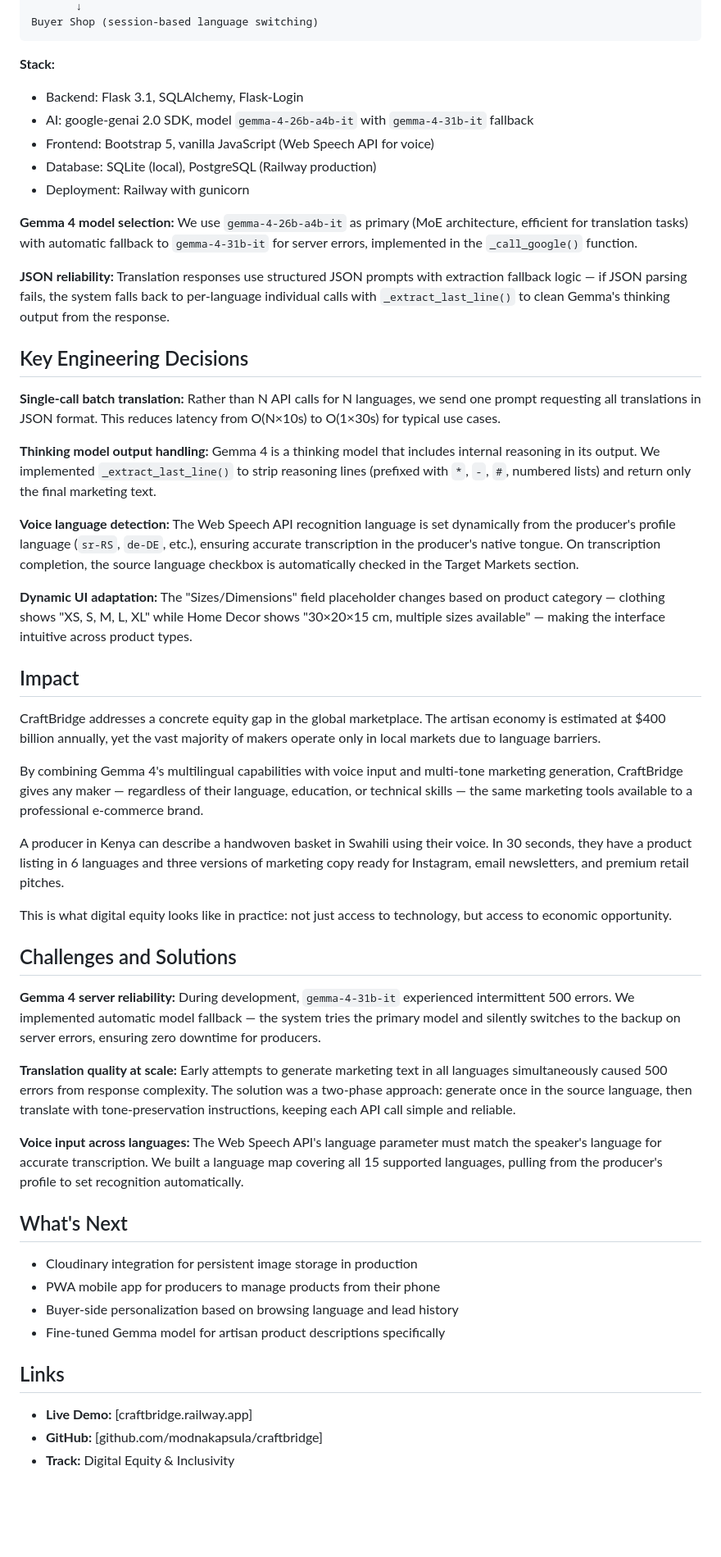
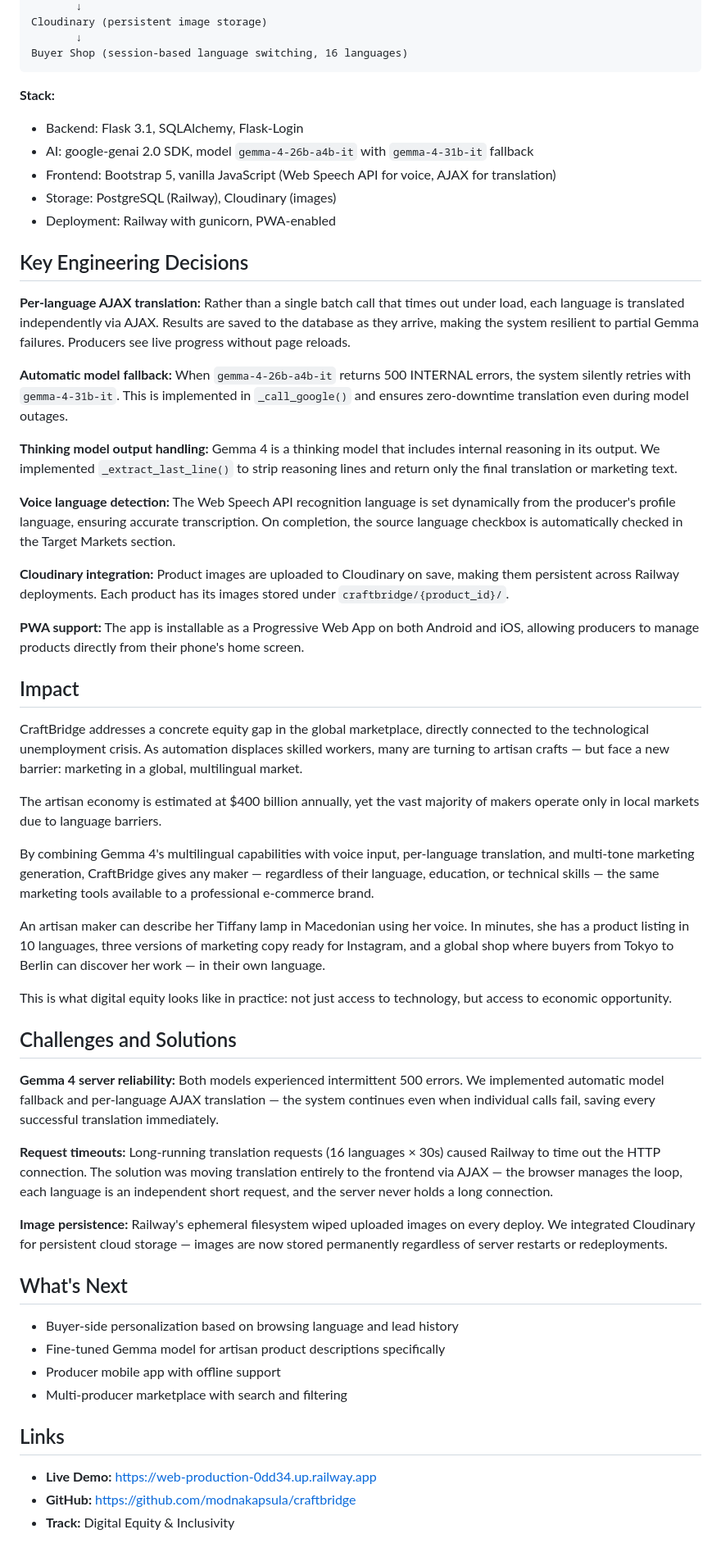
Before and after one commit to modnakapsula/craftbridge, a Markdown page: KAGGLE_WRITEUP.md, the part around one of its changes. Shown at 82% size. Rendered like a GitHub page; blank space fills up the shorter version.

Commit message:
Update Kaggle writeup with current features and real story
Co-Authored-By: Claude Sonnet 4.6 <noreply@anthropic.com>

````diff
--- a/KAGGLE_WRITEUP.md
+++ b/KAGGLE_WRITEUP.md
@@ -57,55 +63,59 @@ SQLite (dev) / PostgreSQL (production)
        ↓
-Buyer Shop (session-based language switching)
+Cloudinary (persistent image storage)
+       ↓
+Buyer Shop (session-based language switching, 16 languages)
 ```
 
 **Stack:**
 - Backend: Flask 3.1, SQLAlchemy, Flask-Login
 - AI: google-genai 2.0 SDK, model `gemma-4-26b-a4b-it` with `gemma-4-31b-it` fallback
-- Frontend: Bootstrap 5, vanilla JavaScript (Web Speech API for voice)
-- Database: SQLite (local), PostgreSQL (Railway production)
-- Deployment: Railway with gunicorn
-
-**Gemma 4 model selection:** We use `gemma-4-26b-a4b-it` as primary (MoE architecture, efficient for translation tasks) with automatic fallback to `gemma-4-31b-it` for server errors, implemented in the `_call_google()` function.
-
-**JSON reliability:** Translation responses use structured JSON prompts with extraction fallback logic — if JSON parsing fails, the system falls back to per-language individual calls with `_extract_last_line()` to clean Gemma's thinking output from the response.
+- Frontend: Bootstrap 5, vanilla JavaScript (Web Speech API for voice, AJAX for translation)
+- Storage: PostgreSQL (Railway), Cloudinary (images)
+- Deployment: Railway with gunicorn, PWA-enabled
 
 ## Key Engineering Decisions
 
-**Single-call batch translation:** Rather than N API calls for N languages, we send one prompt requesting all translations in JSON format. This reduces latency from O(N×10s) to O(1×30s) for typical use cases.
+**Per-language AJAX translation:** Rather than a single batch call that times out under load, each language is translated independently via AJAX. Results are saved to the database as they arrive, making the system resilient to partial Gemma failures. Producers see live progress without page reloads.
 
-**Thinking model output handling:** Gemma 4 is a thinking model that includes internal reasoning in its output. We implemented `_extract_last_line()` to strip reasoning lines (prefixed with `*`, `-`, `#`, numbered lists) and return only the final marketing text.
+**Automatic model fallback:** When `gemma-4-26b-a4b-it` returns 500 INTERNAL errors, the system silently retries with `gemma-4-31b-it`. This is implemented in `_call_google()` and ensures zero-downtime translation even during model outages.
 
-**Voice language detection:** The Web Speech API recognition language is set dynamically from the producer's profile language (`sr-RS`, `de-DE`, etc.), ensuring accurate transcription in the producer's native tongue. On transcription completion, the source language checkbox is automatically checked in the Target Markets section.
+**Thinking model output handling:** Gemma 4 is a thinking model that includes internal reasoning in its output. We implemented `_extract_last_line()` to strip reasoning lines and return only the final translation or marketing text.
 
-**Dynamic UI adaptation:** The "Sizes/Dimensions" field placeholder changes based on product category — clothing shows "XS, S, M, L, XL" while Home Decor shows "30×20×15 cm, multiple sizes available" — making the interface intuitive across product types.
+**Voice language detection:** The Web Speech API recognition language is set dynamically from the producer's profile language, ensuring accurate transcription. On completion, the source language checkbox is automatically checked in the Target Markets section.
+
+**Cloudinary integration:** Product images are uploaded to Cloudinary on save, making them persistent across Railway deployments. Each product has its images stored under `craftbridge/{product_id}/`.
+
+**PWA support:** The app is installable as a Progressive Web App on both Android and iOS, allowing producers to manage products directly from their phone's home screen.
 
 ## Impact
 
-CraftBridge addresses a concrete equity gap in the global marketplace. The artisan economy is estimated at $400 billion annually, yet the vast majority of makers operate only in local markets due to language barriers.
+CraftBridge addresses a concrete equity gap in the global marketplace, directly connected to the technological unemployment crisis. As automation displaces skilled workers, many are turning to artisan crafts — but face a new barrier: marketing in a global, multilingual market.
 
-By combining Gemma 4's multilingual capabilities with voice input and multi-tone marketing generation, CraftBridge gives any maker — regardless of their language, education, or technical skills — the same marketing tools available to a professional e-commerce brand.
+The artisan economy is estimated at $400 billion annually, yet the vast majority of makers operate only in local markets due to language barriers.
 
-A producer in Kenya can describe a handwoven basket in Swahili using their voice. In 30 seconds, they have a product listing in 6 languages and three versions of marketing copy ready for Instagram, email newsletters, and premium retail pitches.
+By combining Gemma 4's multilingual capabilities with voice input, per-language translation, and multi-tone marketing generation, CraftBridge gives any maker — regardless of their language, education, or technical skills — the same marketing tools available to a professional e-commerce brand.
+
+An artisan maker can describe her Tiffany lamp in Macedonian using her voice. In minutes, she has a product listing in 10 languages, three versions of marketing copy ready for Instagram, and a global shop where buyers from Tokyo to Berlin can discover her work — in their own language.
 
 This is what digital equity looks like in practice: not just access to technology, but access to economic opportunity.
 
 ## Challenges and Solutions
 
-**Gemma 4 server reliability:** During development, `gemma-4-31b-it` experienced intermittent 500 errors. We implemented automatic model fallback — the system tries the primary model and silently switches to the backup on server errors, ensuring zero downtime for producers.
+**Gemma 4 server reliability:** Both models experienced intermittent 500 errors. We implemented automatic model fallback and per-language AJAX translation — the system continues even when individual calls fail, saving every successful translation immediately.
 
-**Translation quality at scale:** Early attempts to generate marketing text in all languages simultaneously caused 500 errors from response complexity. The solution was a two-phase approach: generate once in the source language, then translate with tone-preservation instructions, keeping each API call simple and reliable.
+**Request timeouts:** Long-running translation requests (16 languages × 30s) caused Railway to time out the HTTP connection. The solution was moving translation entirely to the frontend via AJAX — the browser manages the loop, each language is an independent short request, and the server never holds a long connection.
 
-**Voice input across languages:** The Web Speech API's language parameter must match the speaker's language for accurate transcription. We built a language map covering all 15 supported languages, pulling from the producer's profile to set recognition automatically.
+**Image persistence:** Railway's ephemeral filesystem wiped uploaded images on every deploy. We integrated Cloudinary for persistent cloud storage — images are now stored permanently regardless of server restarts or redeployments.
 
 ## What's Next
 
-- Cloudinary integration for persistent image storage in production
-- PWA mobile app for producers to manage products from their phone
 - Buyer-side personalization based on browsing language and lead history
 - Fine-tuned Gemma model for artisan product descriptions specifically
+- Producer mobile app with offline support
+- Multi-producer marketplace with search and filtering
 
 ## Links
 
-- **Live Demo:** [craftbridge.railway.app]
-- **GitHub:** [github.com/modnakapsula/craftbridge]
+- **Live Demo:** https://web-production-0dd34.up.railway.app
+- **GitHub:** https://github.com/modnakapsula/craftbridge
 - **Track:** Digital Equity & Inclusivity
````
Also changed, not shown: other parts of KAGGLE_WRITEUP.md (+19 -13 lines).
